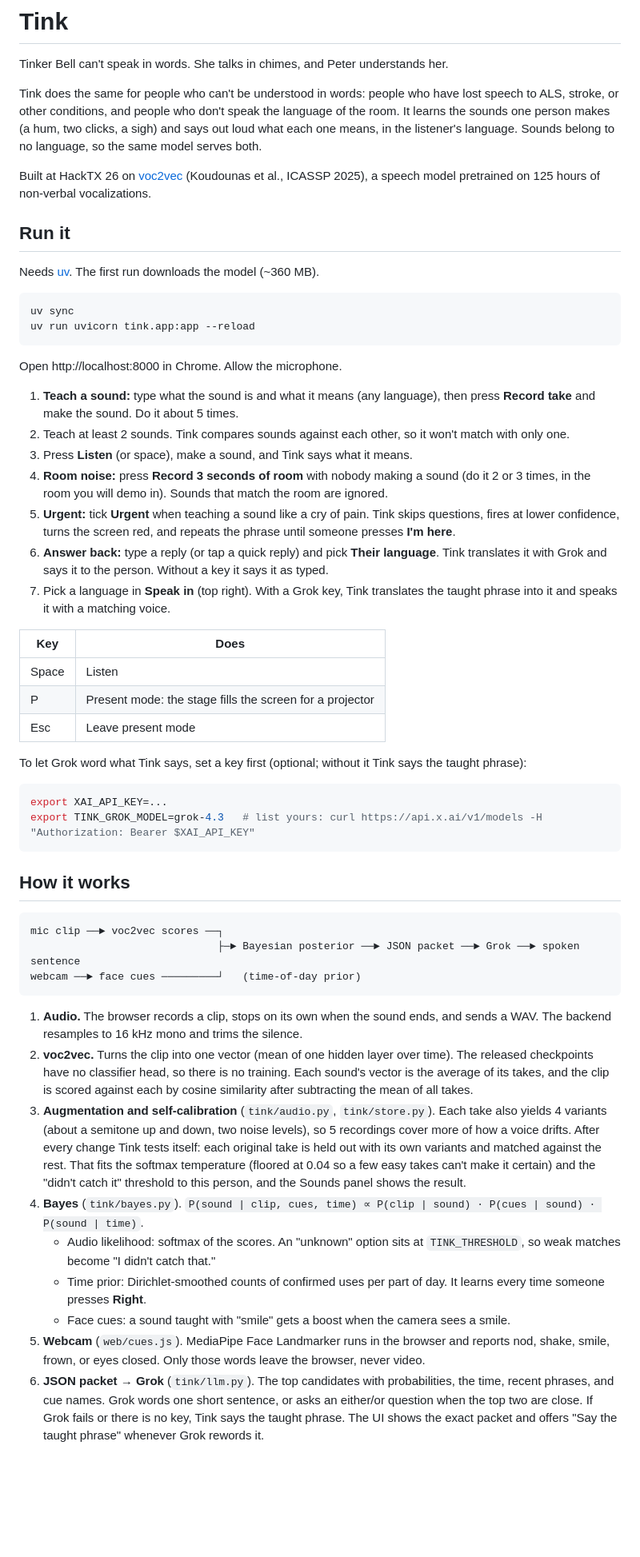
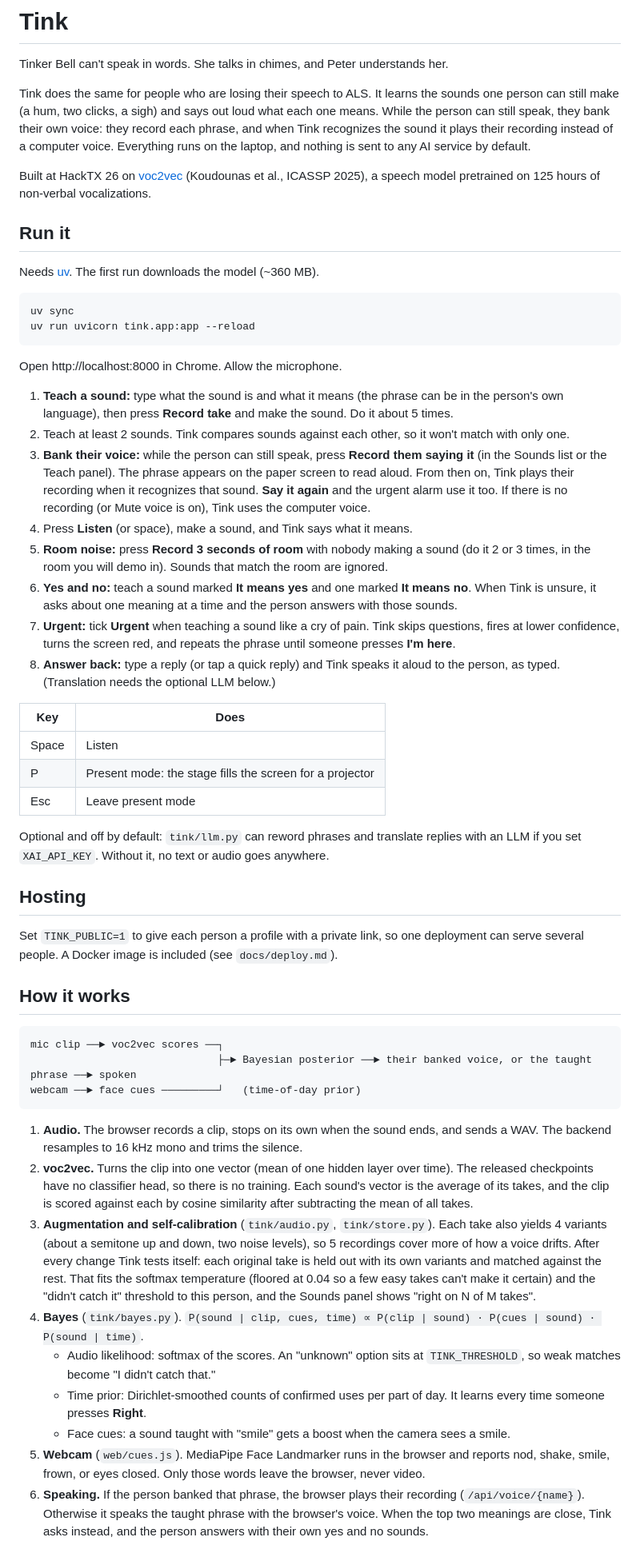
Before and after one commit to hammy229/tink, a Markdown page: README.md, the part around one of its changes. Shown at 80% size. Drawn GitHub-style; blank space fills up the shorter version.

Commit message:
Rewrite Devpost draft, pitch, and README for the ALS focus and message banking; LLM marked optional

````diff
--- a/README.md
+++ b/README.md
@@ -2,7 +2,7 @@
 
 Tinker Bell can't speak in words. She talks in chimes, and Peter understands her.
 
-Tink does the same for people who can't be understood in words: people who have lost speech to ALS, stroke, or other conditions, and people who don't speak the language of the room. It learns the sounds one person makes (a hum, two clicks, a sigh) and says out loud what each one means, in the listener's language. Sounds belong to no language, so the same model serves both.
+Tink does the same for people who are losing their speech to ALS. It learns the sounds one person can still make (a hum, two clicks, a sigh) and says out loud what each one means. While the person can still speak, they bank their own voice: they record each phrase, and when Tink recognizes the sound it plays their recording instead of a computer voice. Everything runs on the laptop, and nothing is sent to any AI service by default.
 
 Built at HackTX 26 on [voc2vec](https://ieeexplore.ieee.org/document/10890672) (Koudounas et al., ICASSP 2025), a speech model pretrained on 125 hours of non-verbal vocalizations.
 
@@ -17,13 +17,14 @@ uv run uvicorn tink.app:app --reload
 
 Open http://localhost:8000 in Chrome. Allow the microphone.
 
-1. **Teach a sound:** type what the sound is and what it means (any language), then press **Record take** and make the sound. Do it about 5 times.
+1. **Teach a sound:** type what the sound is and what it means (the phrase can be in the person's own language), then press **Record take** and make the sound. Do it about 5 times.
 2. Teach at least 2 sounds. Tink compares sounds against each other, so it won't match with only one.
-3. Press **Listen** (or space), make a sound, and Tink says what it means.
-4. **Room noise:** press **Record 3 seconds of room** with nobody making a sound (do it 2 or 3 times, in the room you will demo in). Sounds that match the room are ignored.
-5. **Urgent:** tick **Urgent** when teaching a sound like a cry of pain. Tink skips questions, fires at lower confidence, turns the screen red, and repeats the phrase until someone presses **I'm here**.
-6. **Answer back:** type a reply (or tap a quick reply) and pick **Their language**. Tink translates it with Grok and says it to the person. Without a key it says it as typed.
-7. Pick a language in **Speak in** (top right). With a Grok key, Tink translates the taught phrase into it and speaks it with a matching voice.
+3. **Bank their voice:** while the person can still speak, press **Record them saying it** (in the Sounds list or the Teach panel). The phrase appears on the paper screen to read aloud. From then on, Tink plays their recording when it recognizes that sound. **Say it again** and the urgent alarm use it too. If there is no recording (or Mute voice is on), Tink uses the computer voice.
+4. Press **Listen** (or space), make a sound, and Tink says what it means.
+5. **Room noise:** press **Record 3 seconds of room** with nobody making a sound (do it 2 or 3 times, in the room you will demo in). Sounds that match the room are ignored.
+6. **Yes and no:** teach a sound marked **It means yes** and one marked **It means no**. When Tink is unsure, it asks about one meaning at a time and the person answers with those sounds.
+7. **Urgent:** tick **Urgent** when teaching a sound like a cry of pain. Tink skips questions, fires at lower confidence, turns the screen red, and repeats the phrase until someone presses **I'm here**.
+8. **Answer back:** type a reply (or tap a quick reply) and Tink speaks it aloud to the person, as typed. (Translation needs the optional LLM below.)
 
 | Key | Does |
 |---|---|
@@ -31,28 +32,27 @@ Open http://localhost:8000 in Chrome. Allow the microphone.
 | P | Present mode: the stage fills the screen for a projector |
 | Esc | Leave present mode |
 
-To let Grok word what Tink says, set a key first (optional; without it Tink says the taught phrase):
+Optional and off by default: `tink/llm.py` can reword phrases and translate replies with an LLM if you set `XAI_API_KEY`. Without it, no text or audio goes anywhere.
 
-```bash
-export XAI_API_KEY=...
-export TINK_GROK_MODEL=grok-4.3   # list yours: curl https://api.x.ai/v1/models -H "Authorization: Bearer $XAI_API_KEY"
-```
+## Hosting
+
+Set `TINK_PUBLIC=1` to give each person a profile with a private link, so one deployment can serve several people. A Docker image is included (see `docs/deploy.md`).
 
 ## How it works
 
 ```
 mic clip ──► voc2vec scores ──┐
-                              ├─► Bayesian posterior ──► JSON packet ──► Grok ──► spoken sentence
+                              ├─► Bayesian posterior ──► their banked voice, or the taught phrase ──► spoken
 webcam ──► face cues ─────────┘   (time-of-day prior)
 ```
 
 1. **Audio.** The browser records a clip, stops on its own when the sound ends, and sends a WAV. The backend resamples to 16 kHz mono and trims the silence.
 2. **voc2vec.** Turns the clip into one vector (mean of one hidden layer over time). The released checkpoints have no classifier head, so there is no training. Each sound's vector is the average of its takes, and the clip is scored against each by cosine similarity after subtracting the mean of all takes.
-3. **Augmentation and self-calibration** (`tink/audio.py`, `tink/store.py`). Each take also yields 4 variants (about a semitone up and down, two noise levels), so 5 recordings cover more of how a voice drifts. After every change Tink tests itself: each original take is held out with its own variants and matched against the rest. That fits the softmax temperature (floored at 0.04 so a few easy takes can't make it certain) and the "didn't catch it" threshold to this person, and the Sounds panel shows the result.
+3. **Augmentation and self-calibration** (`tink/audio.py`, `tink/store.py`). Each take also yields 4 variants (about a semitone up and down, two noise levels), so 5 recordings cover more of how a voice drifts. After every change Tink tests itself: each original take is held out with its own variants and matched against the rest. That fits the softmax temperature (floored at 0.04 so a few easy takes can't make it certain) and the "didn't catch it" threshold to this person, and the Sounds panel shows "right on N of M takes".
 4. **Bayes** (`tink/bayes.py`). `P(sound | clip, cues, time) ∝ P(clip | sound) · P(cues | sound) · P(sound | time)`.
    - Audio likelihood: softmax of the scores. An "unknown" option sits at `TINK_THRESHOLD`, so weak matches become "I didn't catch that."
    - Time prior: Dirichlet-smoothed counts of confirmed uses per part of day. It learns every time someone presses **Right**.
    - Face cues: a sound taught with "smile" gets a boost when the camera sees a smile.
 5. **Webcam** (`web/cues.js`). MediaPipe Face Landmarker runs in the browser and reports nod, shake, smile, frown, or eyes closed. Only those words leave the browser, never video.
-6. **JSON packet → Grok** (`tink/llm.py`). The top candidates with probabilities, the time, recent phrases, and cue names. Grok words one short sentence, or asks an either/or question when the top two are close. If Grok fails or there is no key, Tink says the taught phrase. The UI shows the exact packet and offers "Say the taught phrase" whenever Grok rewords it.
+6. **Speaking.** If the person banked that phrase, the browser plays their recording (`/api/voice/{name}`). Otherwise it speaks the taught phrase with the browser's voice. When the top two meanings are close, Tink asks instead, and the person answers with their own yes and no sounds.
 
````
Also changed, not shown: other parts of README.md (+11 -6 lines), docs/devpost.md (+22 -14 lines), docs/pitch.md (+15 -17 lines).
